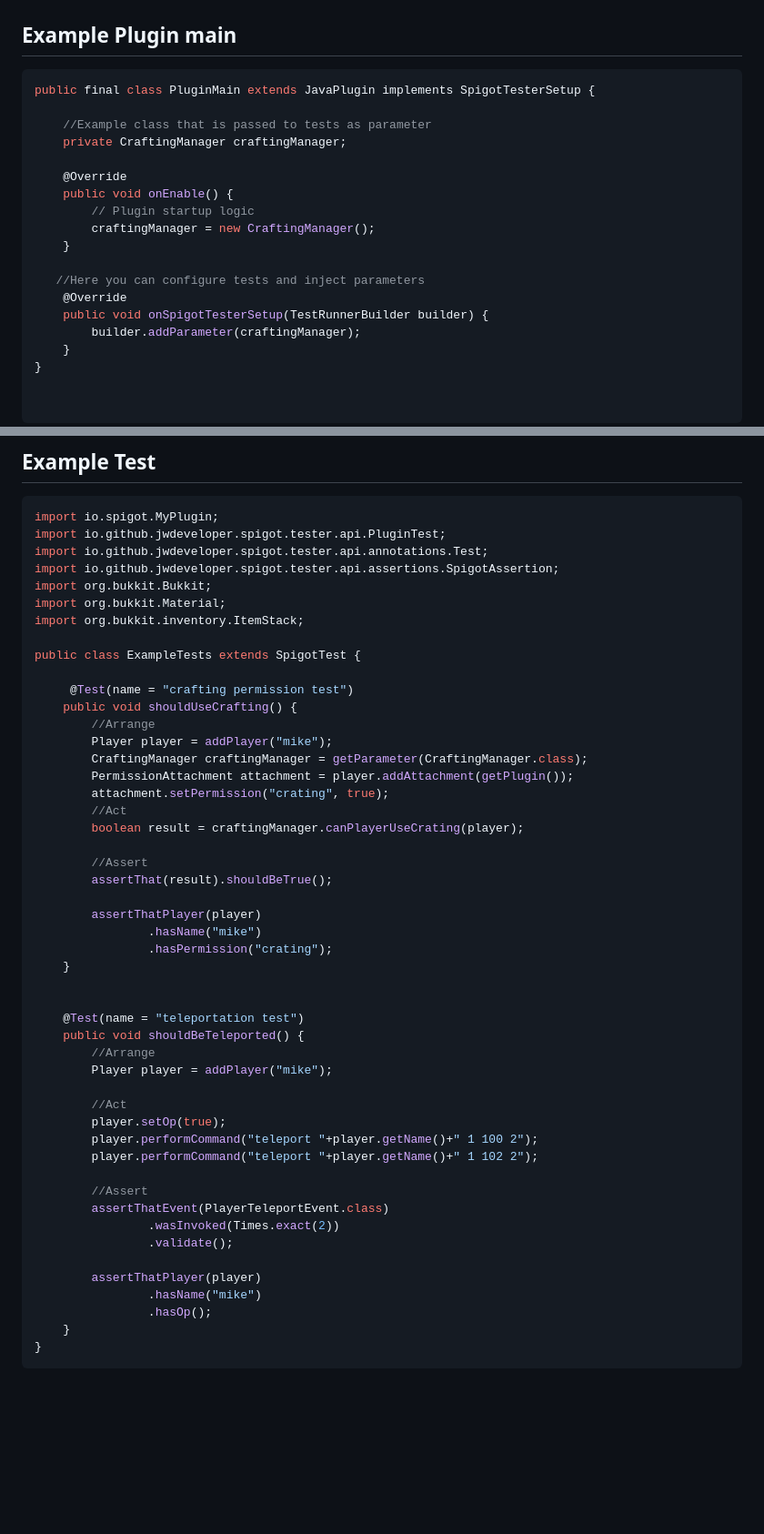
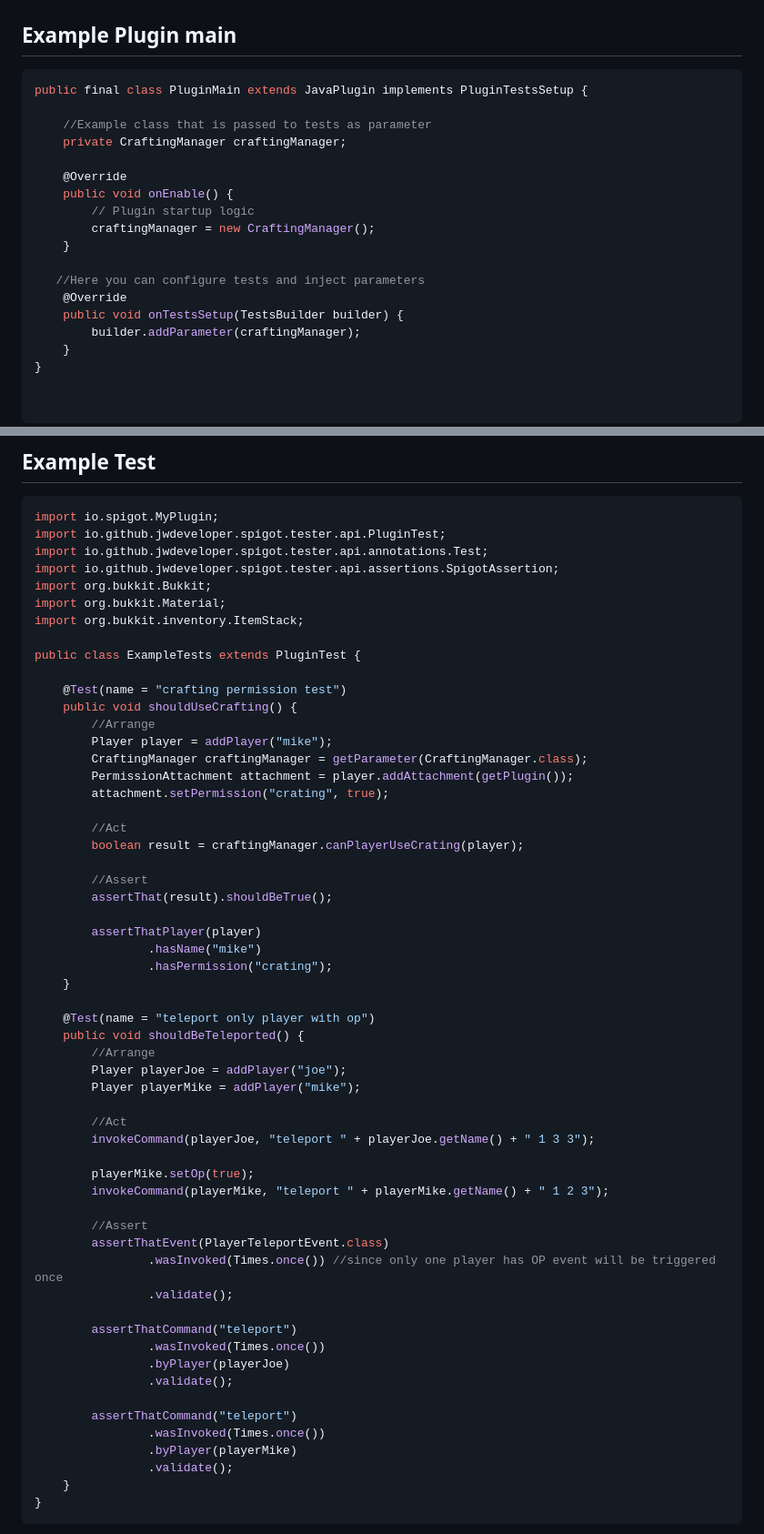
Before and after one commit to jwdeveloper/SpigotTester, a Markdown page: README.md, 2 parts joined by grey strips. Shown at 91% size. GitHub-like rendering; blank space fills up the shorter version.

````diff
--- a/README.md
+++ b/README.md
@@ -12,7 +12,7 @@ every class from your plugin which contains a test should extend the abstract cl
 
 ## Example Plugin main
 ``` java
-public final class PluginMain extends JavaPlugin implements SpigotTesterSetup {
+public final class PluginMain extends JavaPlugin implements PluginTestsSetup {
 
     //Example class that is passed to tests as parameter
     private CraftingManager craftingManager;
@@ -25,7 +25,7 @@ public final class PluginMain extends JavaPlugin implements SpigotTesterSetup {
 
    //Here you can configure tests and inject parameters
     @Override
-    public void onSpigotTesterSetup(TestRunnerBuilder builder) {
+    public void onTestsSetup(TestsBuilder builder) {
         builder.addParameter(craftingManager);
     }
 }
@@ -44,15 +44,16 @@ import org.bukkit.Bukkit;
 import org.bukkit.Material;
 import org.bukkit.inventory.ItemStack;
 
-public class ExampleTests extends SpigotTest {
+public class ExampleTests extends PluginTest {
 
-     @Test(name = "crafting permission test")
+    @Test(name = "crafting permission test")
     public void shouldUseCrafting() {
         //Arrange
         Player player = addPlayer("mike");
         CraftingManager craftingManager = getParameter(CraftingManager.class);
         PermissionAttachment attachment = player.addAttachment(getPlugin());
         attachment.setPermission("crating", true);
+
         //Act
         boolean result = craftingManager.canPlayerUseCrating(player);
 
@@ -64,25 +65,32 @@ public class ExampleTests extends SpigotTest {
                 .hasPermission("crating");
     }
 
-
-    @Test(name = "teleportation test")
+    @Test(name = "teleport only player with op")
     public void shouldBeTeleported() {
         //Arrange
-        Player player = addPlayer("mike");
+        Player playerJoe = addPlayer("joe");
+        Player playerMike = addPlayer("mike");
 
         //Act
-        player.setOp(true);
-        player.performCommand("teleport "+player.getName()+" 1 100 2");
-        player.performCommand("teleport "+player.getName()+" 1 102 2");
+        invokeCommand(playerJoe, "teleport " + playerJoe.getName() + " 1 3 3");
+
+        playerMike.setOp(true);
+        invokeCommand(playerMike, "teleport " + playerMike.getName() + " 1 2 3");
 
         //Assert
         assertThatEvent(PlayerTeleportEvent.class)
-                .wasInvoked(Times.exact(2))
+                .wasInvoked(Times.once()) //since only one player has OP event will be triggered once
                 .validate();
 
-        assertThatPlayer(player)
-                .hasName("mike")
-                .hasOp();
+        assertThatCommand("teleport")
+                .wasInvoked(Times.once())
+                .byPlayer(playerJoe)
+                .validate();
+
+        assertThatCommand("teleport")
+                .wasInvoked(Times.once())
+                .byPlayer(playerMike)
+                .validate();
     }
 }
 ```
````
